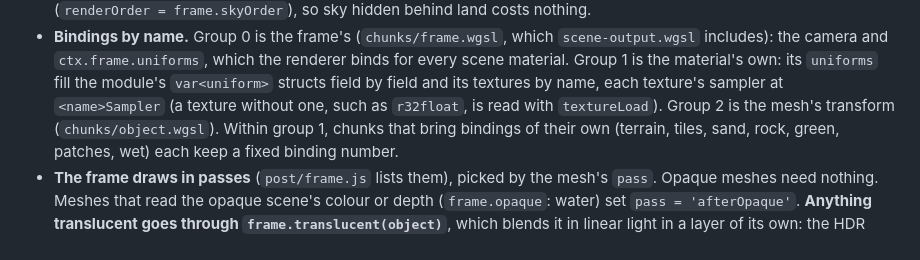
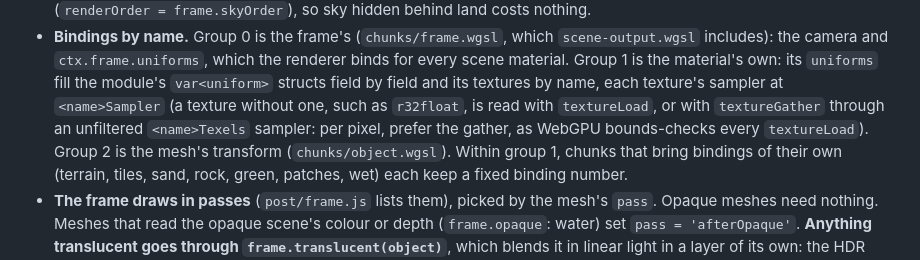
Before and after one commit to bstummer/tropical-island, a Markdown page: CLAUDE.md, the part around the change. GitHub-like rendering.

```diff
--- a/CLAUDE.md
+++ b/CLAUDE.md
@@ -308,7 +308,8 @@ async work, put it behind `ready`, or behind `settled()` when its `update` start
   camera and `ctx.frame.uniforms`, which the renderer binds for every scene material. Group 1 is the
   material's own: its `uniforms` fill the module's `var<uniform>` structs field by field and its textures by
   name, each texture's sampler at `<name>Sampler` (a texture without one, such as `r32float`, is read with
-  `textureLoad`). Group 2 is the mesh's transform (`chunks/object.wgsl`). Within group 1, chunks that bring
+  `textureLoad`, or with `textureGather` through an unfiltered `<name>Texels` sampler: per pixel, prefer the
+  gather, as WebGPU bounds-checks every `textureLoad`). Group 2 is the mesh's transform (`chunks/object.wgsl`). Within group 1, chunks that bring
   bindings of their own (terrain, tiles, sand, rock, green, patches, wet) each keep a fixed binding number.
 - **The frame draws in passes** (`post/frame.js` lists them), picked by the mesh's `pass`. Opaque meshes
   need nothing. Meshes that read the opaque scene's colour or depth (`frame.opaque`: water) set
```
Also changed, not shown: PLAN.md (+31 -6 lines).
